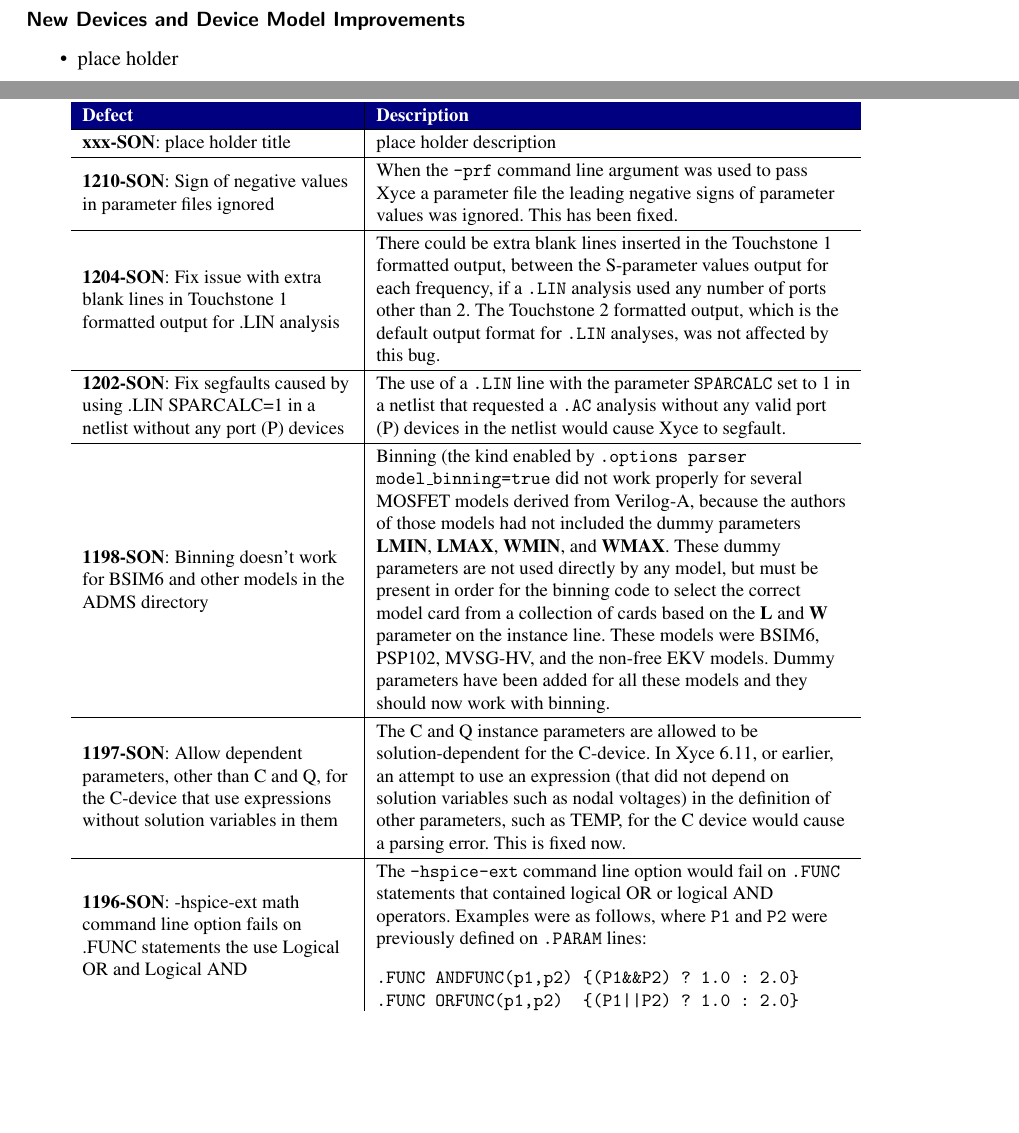
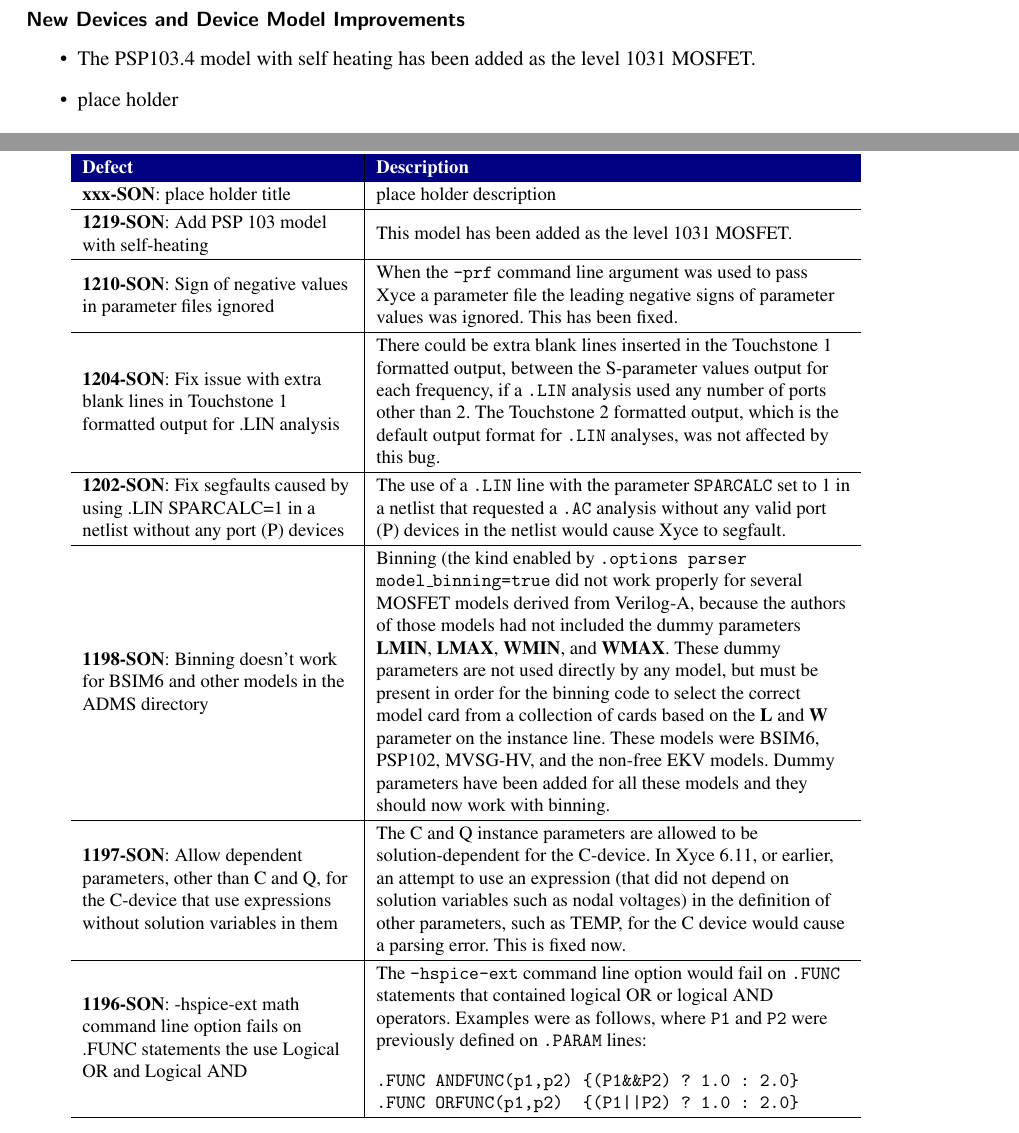
Before and after one commit to Xyce/Xyce, a LaTeX document (doc/Release_Notes/Release_Notes_6.12/Release_Notes_6.12.tex, which reads doc/Release_Notes/Release_Notes_6.12/fixedDefectsTbl.tex): two parts of pages 2 and 4 of 14, joined at a grey line, cut so that both start at the same text, the shorter picture padded with empty space. Compiled offline with pdfLaTeX.

Commit message:
Document new PSP 103 model with self-heating
This commit adds a note to the 6.12 release  notes.

https://joseki-vm.sandia.gov/bugzilla/show_bug.cgi?id=1219

```diff
--- a/doc/Release_Notes/Release_Notes_6.12/Release_Notes_6.12.tex
+++ b/doc/Release_Notes/Release_Notes_6.12/Release_Notes_6.12.tex
@@ -71,6 +71,7 @@
 
 \subsubsection*{New Devices and Device Model Improvements}
 \begin{XyceItemize}
+\item The PSP103.4 model with self heating has been added as the level 1031 MOSFET.
 \item place holder
 \end{XyceItemize}
 
--- a/doc/Release_Notes/Release_Notes_6.12/fixedDefectsTbl.tex
+++ b/doc/Release_Notes/Release_Notes_6.12/fixedDefectsTbl.tex
@@ -35,6 +35,9 @@
 
 \textbf{xxx-SON}: place holder title &
 place holder description  \\ \hline
+
+\textbf{1219-SON}: Add PSP 103 model with self-heating &
+This model has been added as the level 1031 MOSFET.  \\ \hline
 
 \textbf{1210-SON}: Sign of negative values in parameter files ignored &
 When the \texttt{-prf} command line argument was used to pass Xyce a parameter file
```
